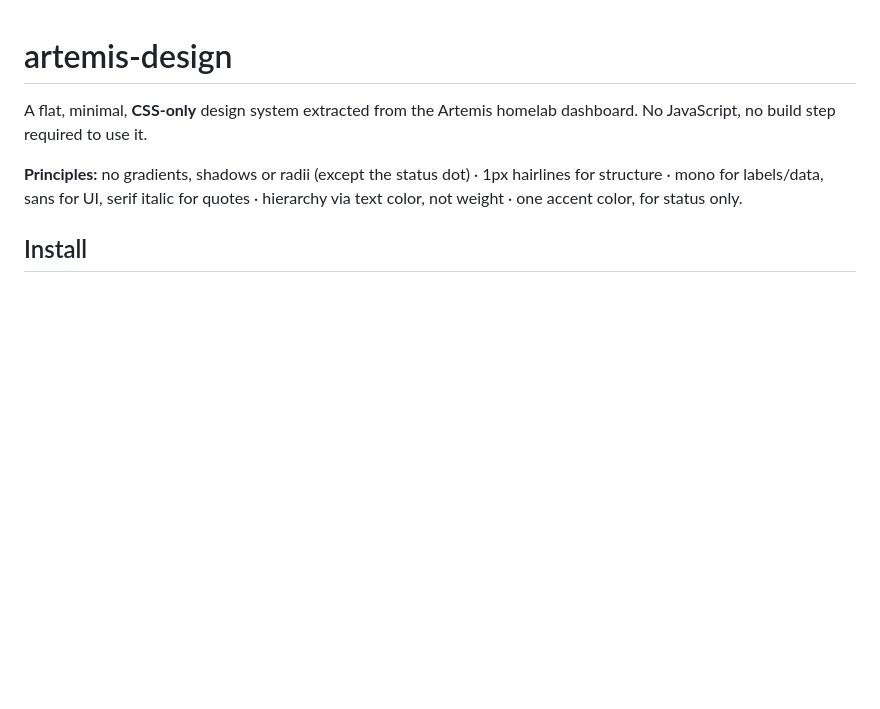
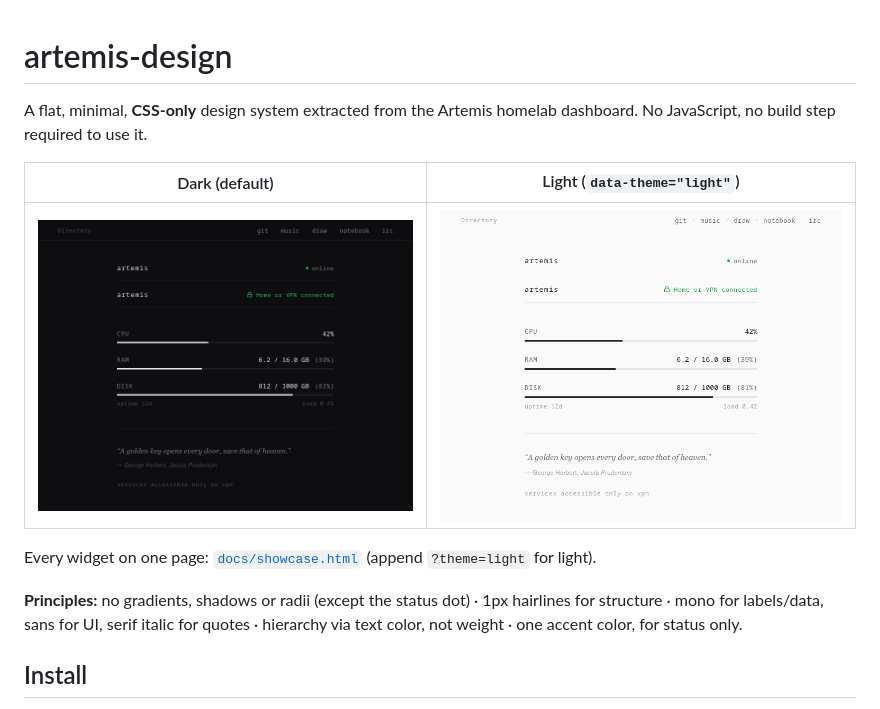
Before and after one commit to jkotra/artemis-design, a Markdown page: README.md, the part around the change. Rendered like a GitHub page; pictures changed too: docs/screenshots/dark.png (added), docs/screenshots/light.png (added); blank space fills up the shorter version.

Commit message:
Add widget showcase page and dark/light screenshots to README
Co-Authored-By: Claude Sonnet 5.5 <noreply@anthropic.com>

```diff
--- a/README.md
+++ b/README.md
@@ -1,6 +1,12 @@
 # artemis-design
 
 A flat, minimal, **CSS-only** design system extracted from the Artemis homelab dashboard. No JavaScript, no build step required to use it.
+
+| Dark (default) | Light (`data-theme="light"`) |
+|---|---|
+| ![Dark theme](docs/screenshots/dark.png) | ![Light theme](docs/screenshots/light.png) |
+
+Every widget on one page: [`docs/showcase.html`](docs/showcase.html) (append `?theme=light` for light).
 
 **Principles:** no gradients, shadows or radii (except the status dot) · 1px hairlines for structure · mono for labels/data, sans for UI, serif italic for quotes · hierarchy via text color, not weight · one accent color, for status only.
 
```
Also changed, not shown: 1 other file.
